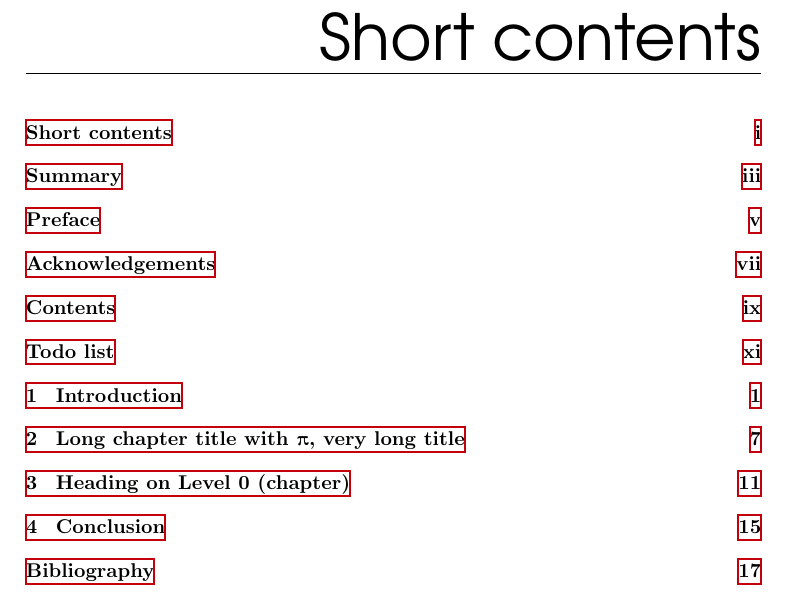
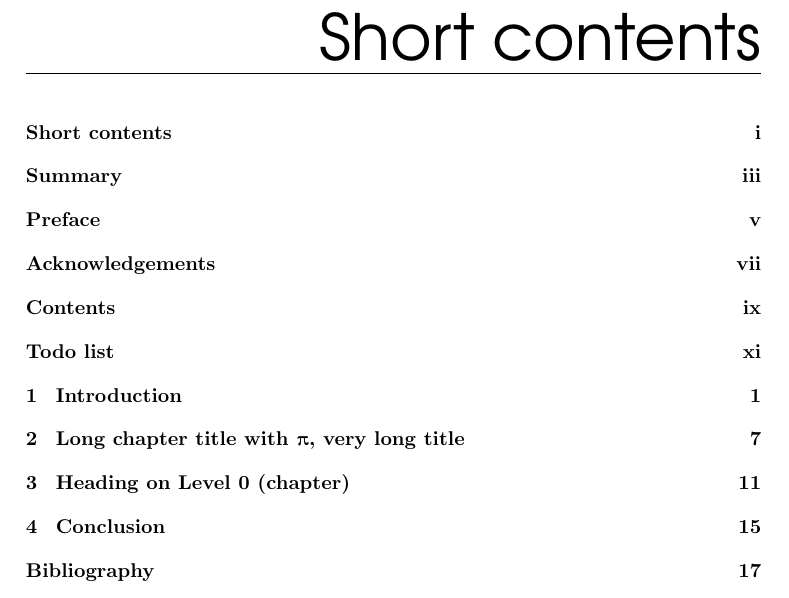
Before and after one commit to gandalfsaxe/laursens-xelatex-thesis-template, a LaTeX thesis (Thesis.tex, which reads preamble/general.tex): part of page 3 of 32, cut so that both start at the same text. Compiled offline with XeLaTeX; a missing font is replaced by an installed copy or a similar font.

Commit message:
preamble.general: Do not show boxes or colored links.

```diff
--- a/preamble/general.tex
+++ b/preamble/general.tex
@@ -184,7 +184,7 @@
     filebordercolor=dtured,           % color of file links
     linkbordercolor=dtured,           % color of internal links (change box color with linkbordercolor)
     urlbordercolor=s13,               % color of external links
-    %hidelinks,                       % Do not show boxes or colored links.
+    hidelinks,                        % Do not show boxes or colored links.
 }
 % Hack to make right pdfbookmark link. The normal behavior links just below the chapter title. This hack put the link just above the chapter like any other normal use of \chapter.
 % Another solution can be found in http://tex.stackexchange.com/questions/59359/certain-hyperlinks-memoirhyperref-placed-too-low
```
